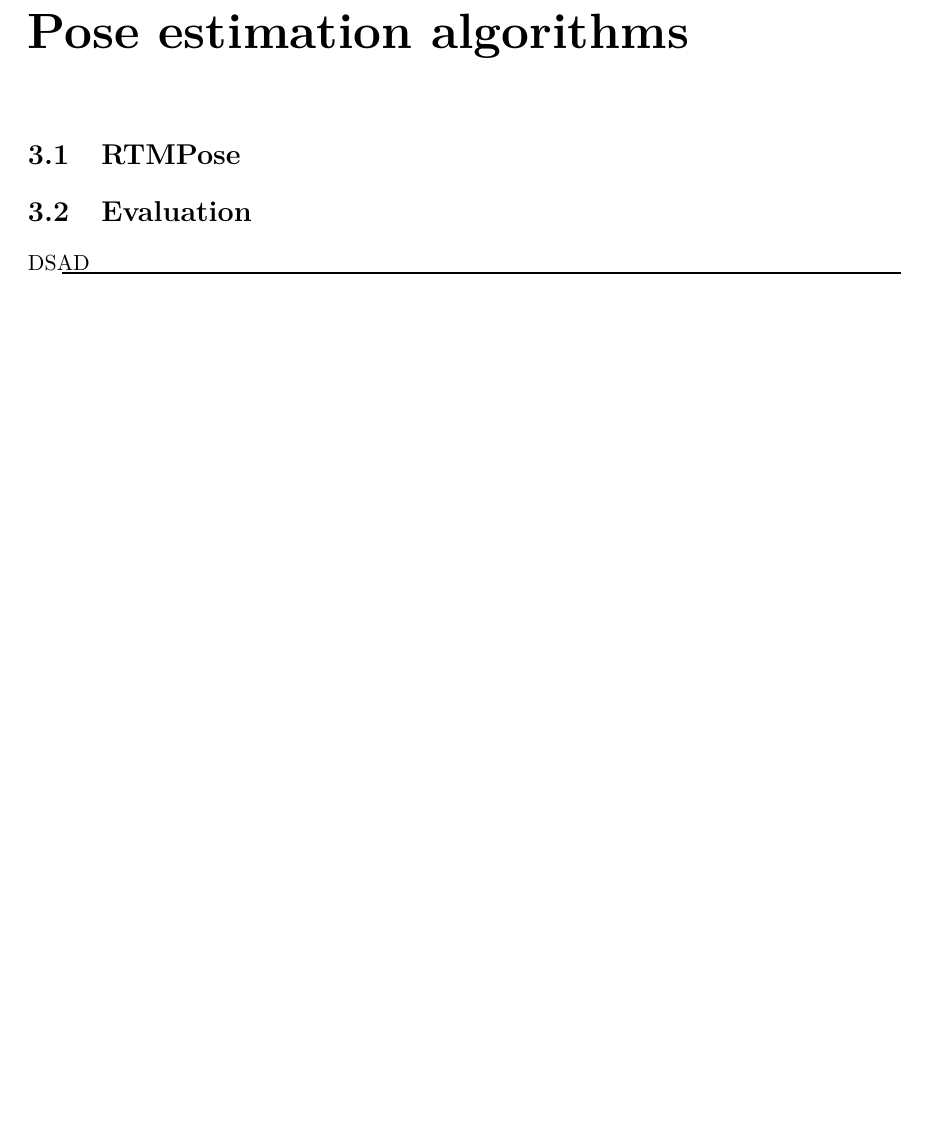
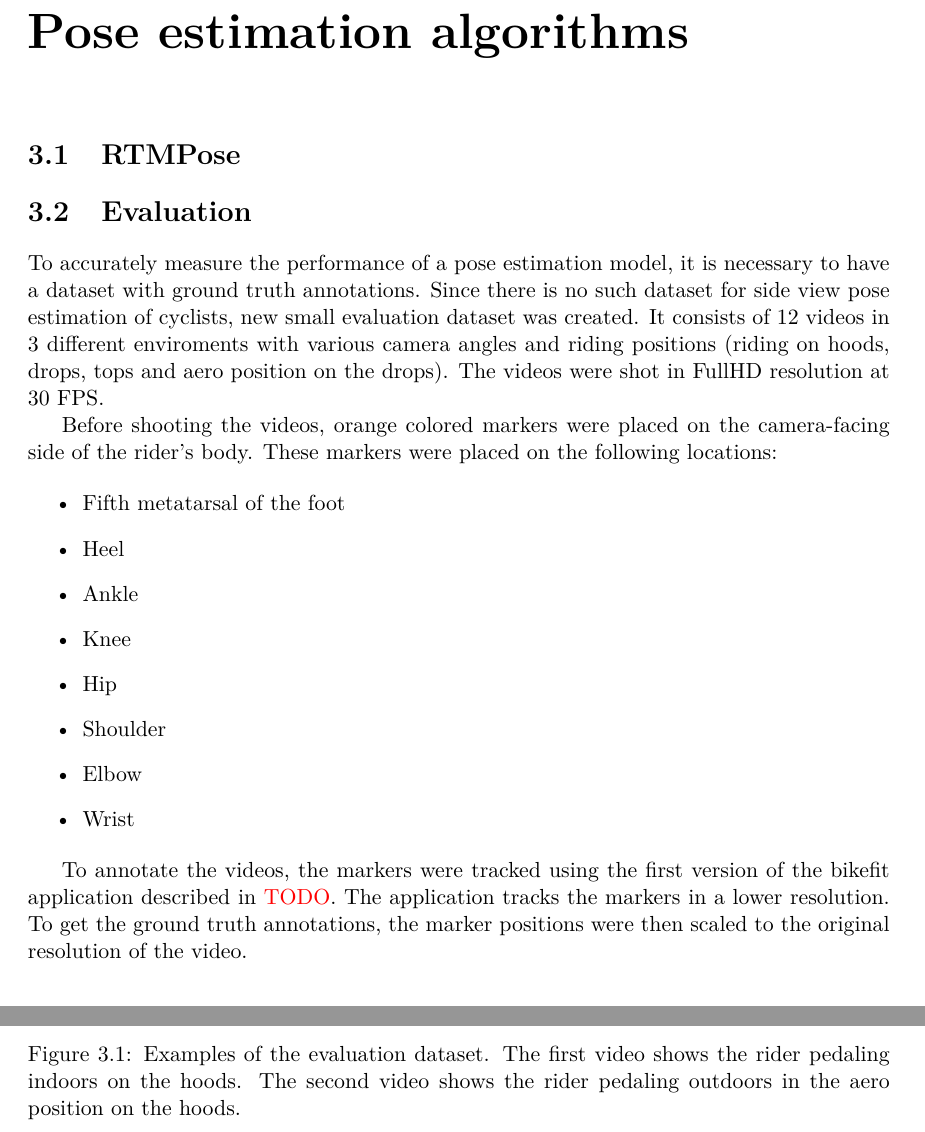
Before and after one commit to vlasakjiri/Diplomova-Prace-Bikefit, a LaTeX thesis (projekt.tex, which reads projekt-01-kapitoly-chapters-en.tex): part of page 17 of 23 before the commit and two parts of pages 17 and 18 of 24 after it, the two joined at a grey line, cut so that both start at the same text, the shorter picture padded with empty space. Compiled offline with pdfLaTeX.

```diff
--- a/projekt-01-kapitoly-chapters-en.tex
+++ b/projekt-01-kapitoly-chapters-en.tex
@@ -211,5 +211,17 @@
 \section{RTMPose}
 
 \section{Evaluation}
+To accurately measure the performance of a pose estimation model, it is necessary to have a dataset with ground truth annotations. Since there is no such dataset for side view pose estimation of cyclists, new small evaluation dataset was created. It consists of 12 videos in 3 different enviroments with various camera angles and riding positions (riding on hoods, drops, tops and aero position on the drops). The videos were shot in FullHD resolution at 30 FPS.
 
-DSAD
+Before shooting the videos, orange colored markers were placed on the camera-facing side of the rider's body. These markers were placed on the following locations:
+
+\begin{itemize}
+    \item Fifth metatarsal of the foot
+    \item Heel
+    \item Ankle
+    \item Knee
+    \item Hip
+    \item Shoulder
+    \item Elbow
+    \item Wrist
+\end{itemize}
@@ -216,3 +234,9 @@
+    \includegraphics[width=1\linewidth]{obrazky-figures/eval_dataset_out_aero.png}
+
+    \caption{Examples of the evaluation dataset. The first video shows the rider pedaling indoors on the hoods. The second video shows the rider pedaling outdoors in the aero position on the hoods.}
 
 
-\begin{tabular}{p{3.5cm} rrrrrrr}
+    \label{fig:evaluation_markers}
+\end{figure}
+
+To annotate the videos, the markers were tracked using the first version of the bikefit application described in \textcolor{red}{TODO}. The application tracks the markers in a lower resolution. To get the ground truth annotations, the marker positions were then scaled to the original resolution of the video.
--- a/projekt.tex
+++ b/projekt.tex
@@ -113,6 +113,8 @@
 % Řešení problému, kdy klikací odkazy na obrázky vedou za obrázek
 % This solves the problems with links which leads after the picture
 \usepackage[all]{hypcap}
+
+\usepackage{subcaption}
 
 
 % Informace o práci/projektu / Information about the thesis
```
Also changed, not shown: Makefile, obrazky-figures/eval_dataset_in_hoods.png (added), obrazky-figures/eval_dataset_out_aero.png (added), projekt-01-kapitoly-chapters-en.tex (21 more changed lines). Lines whose indentation alone changed are shown as unchanged.
